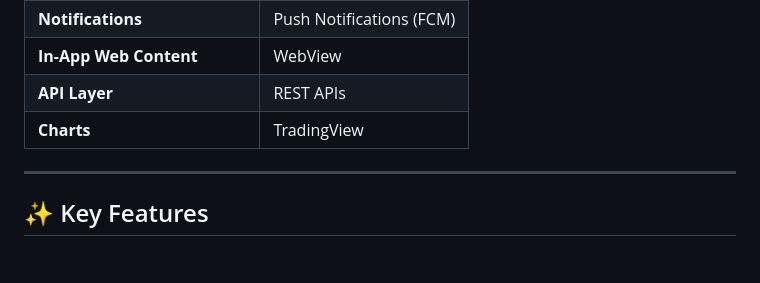
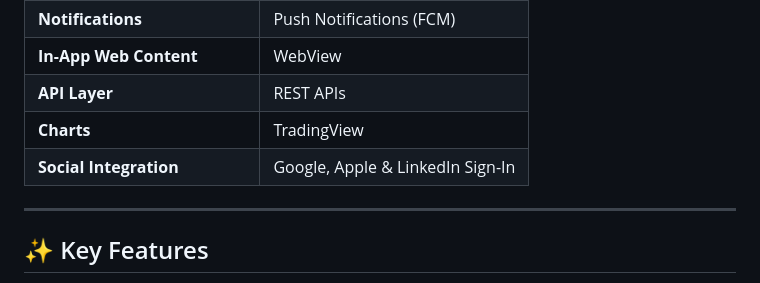
Before and after one commit to devgeektech/TradingBlitz-Public, a Markdown page: README.md, the part around the change. Rendered like a GitHub page; blank space fills up the shorter version.

Commit message:
Enhance README with new features and formatting
Updated README.md to include additional features and improve formatting.

```diff
--- a/README.md
+++ b/README.md
@@ -52,6 +52,7 @@ Trading Blitz is a **stock trading simulator game** that lets you practice techn
 | **In-App Web Content** | WebView |
 | **API Layer** | REST APIs |
 | **Charts** | TradingView |
+| **Social Integration** | Google, Apple & LinkedIn Sign-In |
 
 ---
 
```
